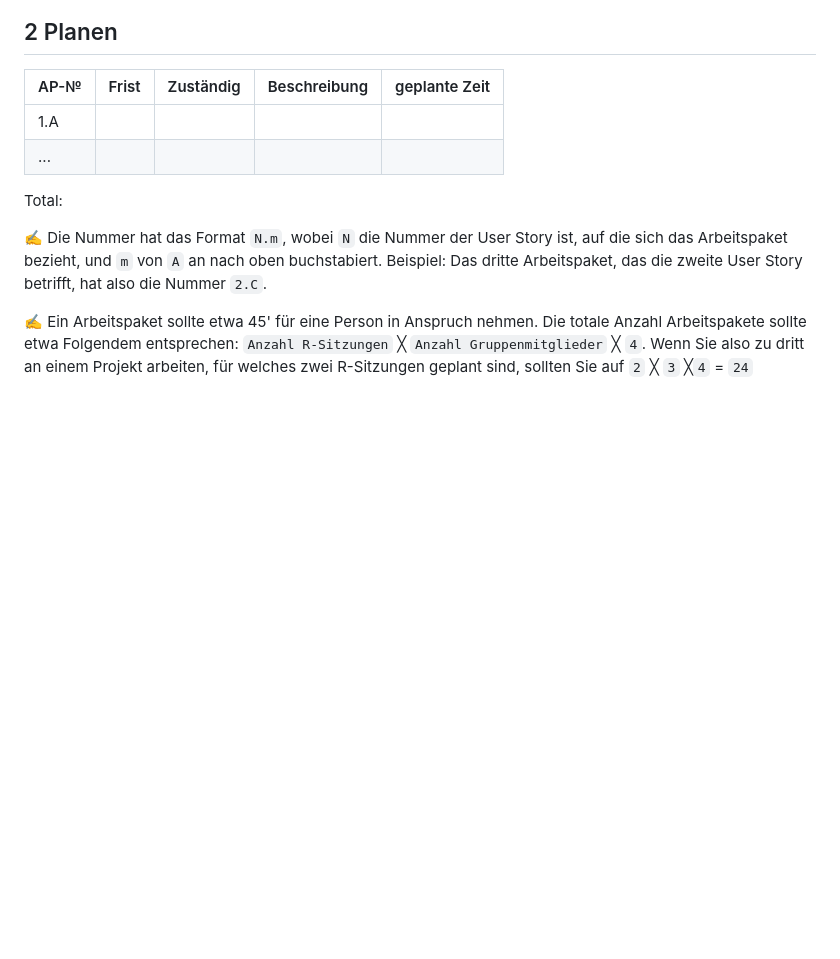
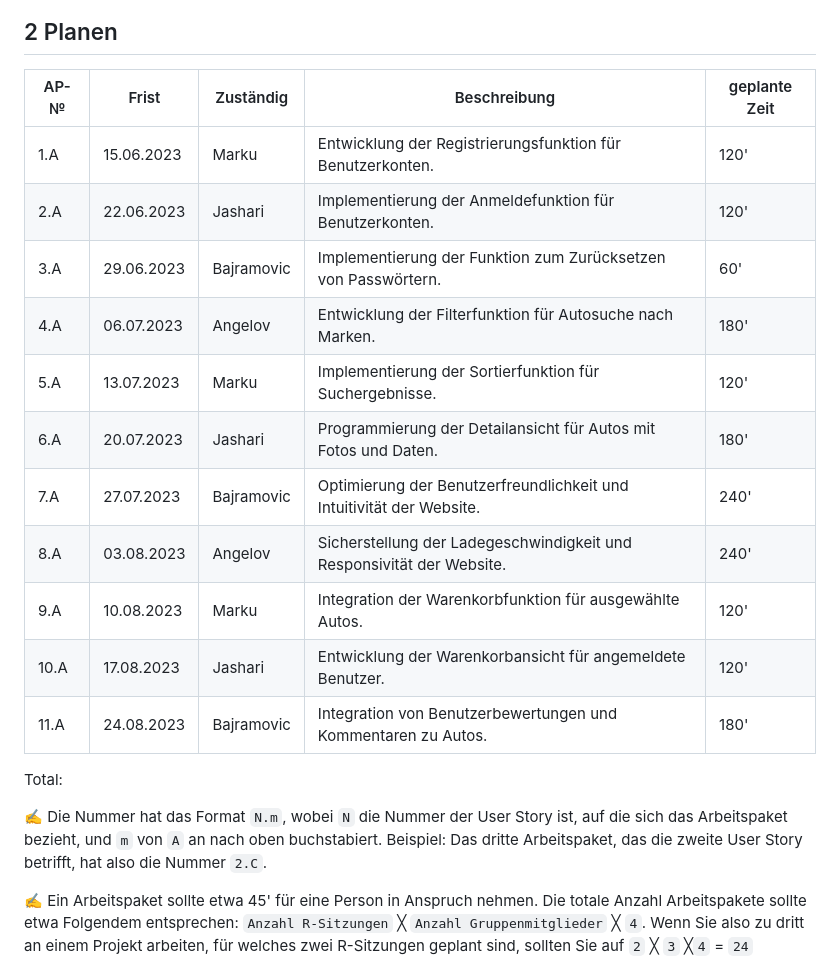
Before and after one commit to denisjashari54/LA1302, a Markdown page: Dokumentation.md, the part around the change. GitHub-like rendering; blank space fills up the shorter version.

```diff
--- a/Dokumentation.md
+++ b/Dokumentation.md
@@ -78,8 +78,18 @@ Eine benutzerfreundliche SPA Website für den Autoverkauf, erstellt mit Vanilla
 
 | AP-№ | Frist | Zuständig | Beschreibung | geplante Zeit |
 | ---- | ----- | --------- | ------------ | ------------- |
-| 1.A  |       |           |              |               |
-| ...  |       |           |              |               |
+| 1.A | 15.06.2023 | Marku | Entwicklung der Registrierungsfunktion für Benutzerkonten. | 120' |
+| 2.A | 22.06.2023 | Jashari | Implementierung der Anmeldefunktion für Benutzerkonten. | 120' |
+| 3.A | 29.06.2023 | Bajramovic | Implementierung der Funktion zum Zurücksetzen von Passwörtern. | 60' |
+| 4.A | 06.07.2023 | Angelov | Entwicklung der Filterfunktion für Autosuche nach Marken. | 180' |
+| 5.A | 13.07.2023 | Marku | Implementierung der Sortierfunktion für Suchergebnisse. | 120' |
+| 6.A | 20.07.2023 | Jashari | Programmierung der Detailansicht für Autos mit Fotos und Daten. | 180' |
+| 7.A | 27.07.2023 | Bajramovic | Optimierung der Benutzerfreundlichkeit und Intuitivität der Website. | 240' |
+| 8.A | 03.08.2023 | Angelov | Sicherstellung der Ladegeschwindigkeit und Responsivität der Website. | 240' |
+| 9.A | 10.08.2023 | Marku | Integration der Warenkorbfunktion für ausgewählte Autos. | 120' |
+| 10.A | 17.08.2023 | Jashari | Entwicklung der Warenkorbansicht für angemeldete Benutzer. | 120' |
+| 11.A | 24.08.2023 | Bajramovic | Integration von Benutzerbewertungen und Kommentaren zu Autos. | 180' |
+
 
 Total:
 
```
